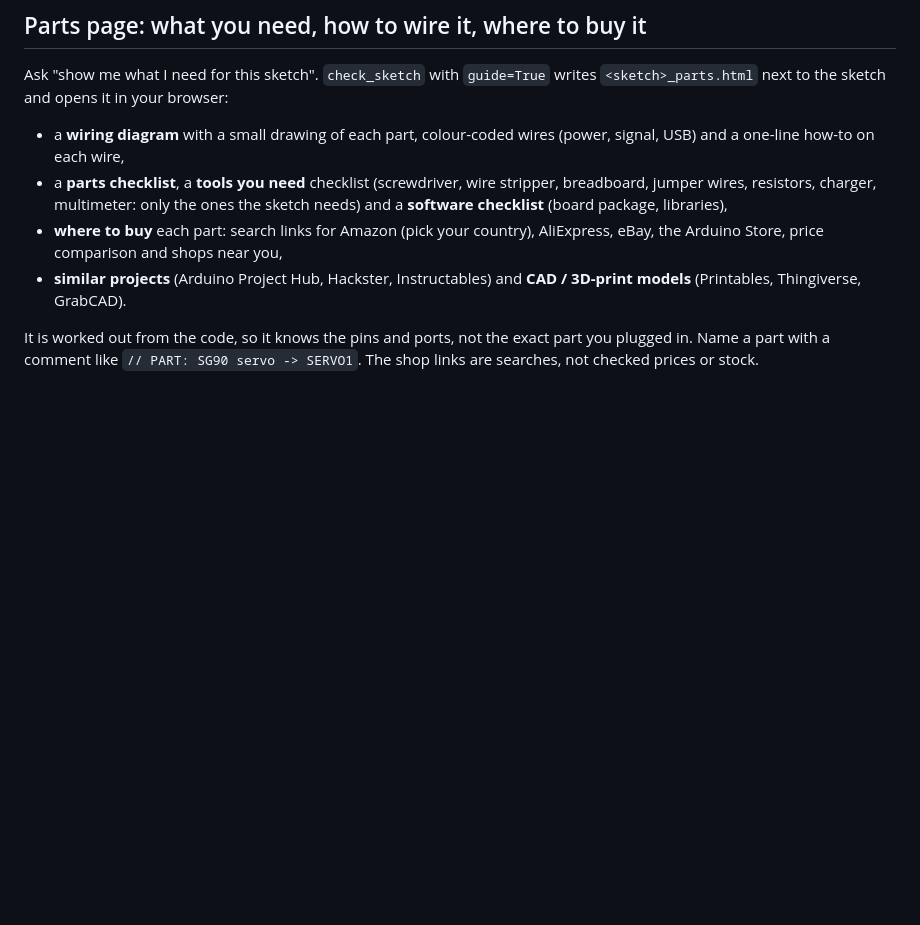
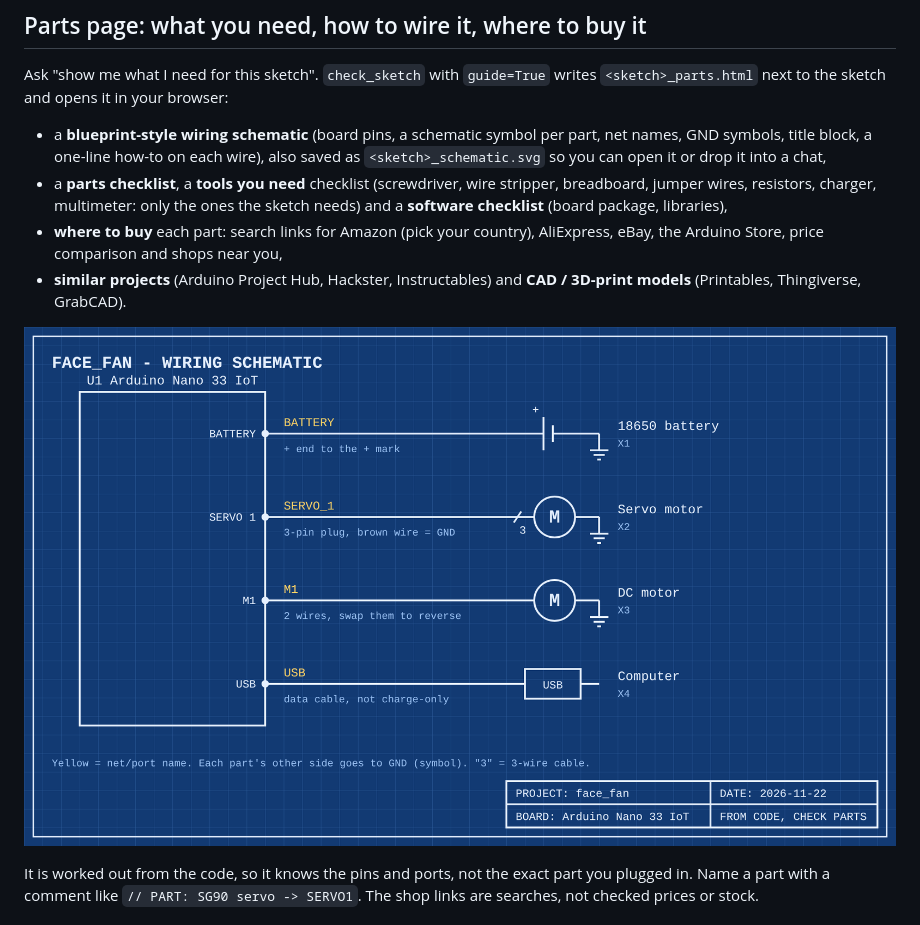
Before and after one commit to PhamAnhHoangg/Arduino-IDE-MCP, a Markdown page: README.md, the part around the change. Rendered like a GitHub page; pictures changed too: docs/face_fan_schematic.png (added); blank space fills up the shorter version.

Commit message:
Blueprint-style wiring schematic, also saved as <sketch>_schematic.svg

```diff
--- a/README.md
+++ b/README.md
@@ -74,8 +74,9 @@ You don't need to tell Claude the board or port. The tools:
 
 Ask "show me what I need for this sketch". `check_sketch` with `guide=True`
 writes `<sketch>_parts.html` next to the sketch and opens it in your browser:
-- a **wiring diagram** with a small drawing of each part, colour-coded wires
-  (power, signal, USB) and a one-line how-to on each wire,
+- a **blueprint-style wiring schematic** (board pins, a schematic symbol per
+  part, net names, GND symbols, title block, a one-line how-to on each wire),
+  also saved as `<sketch>_schematic.svg` so you can open it or drop it into a chat,
 - a **parts checklist**, a **tools you need** checklist (screwdriver, wire
   stripper, breadboard, jumper wires, resistors, charger, multimeter: only the
   ones the sketch needs) and a **software checklist** (board package, libraries),
@@ -83,6 +84,8 @@ writes `<sketch>_parts.html` next to the sketch and opens it in your browser:
   AliExpress, eBay, the Arduino Store, price comparison and shops near you,
 - **similar projects** (Arduino Project Hub, Hackster, Instructables) and
   **CAD / 3D-print models** (Printables, Thingiverse, GrabCAD).
+
+![face fan schematic](docs/face_fan_schematic.png)
 
 It is worked out from the code, so it knows the pins and ports, not the exact
 part you plugged in. Name a part with a comment like `// PART: SG90 servo -> SERVO1`.
```
Also changed, not shown: 3 other files.
